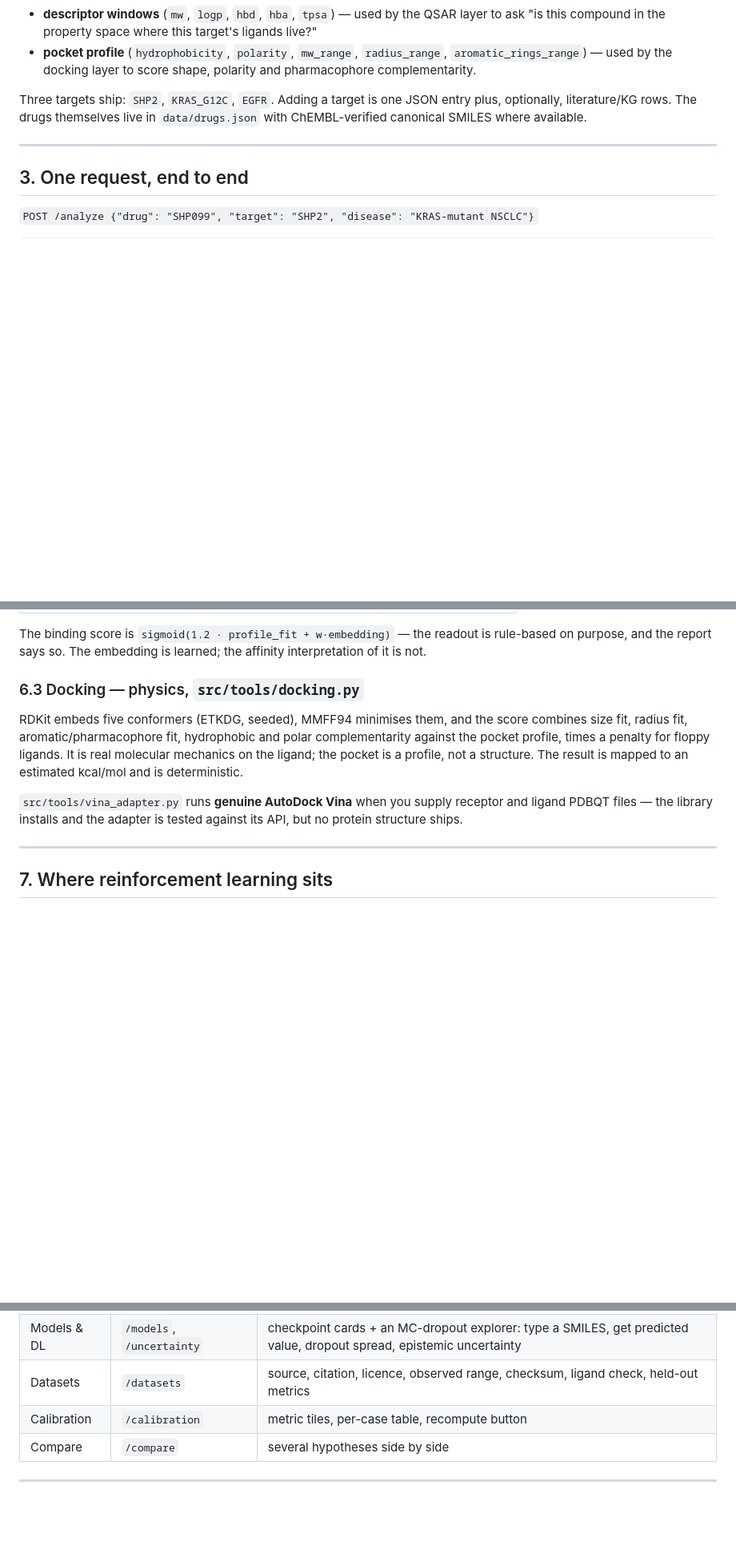
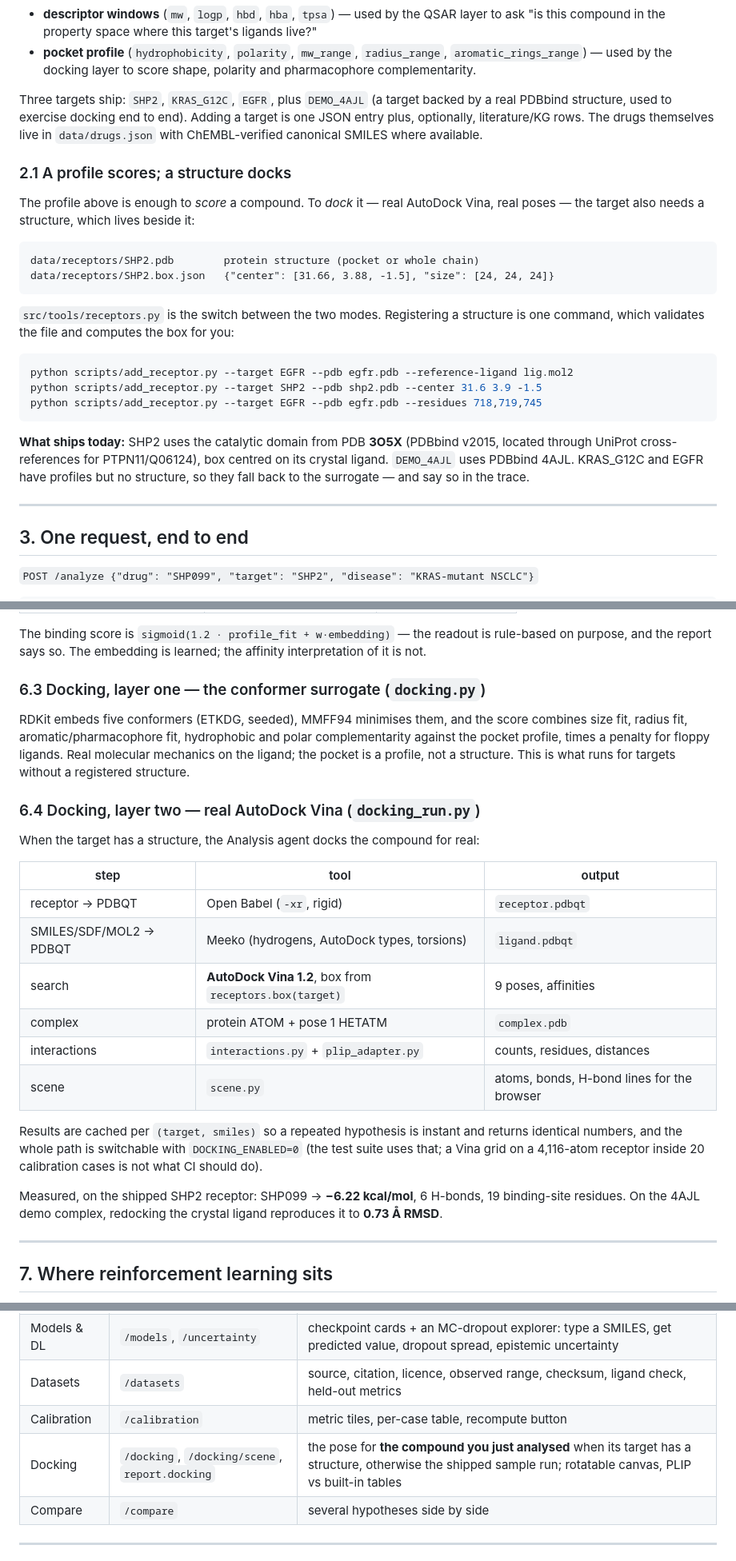
Before and after one commit to priyanshab630-source/MEDSCRIPTAI-ONCO, a Markdown page: docs/ARCHITECTURE.md, 3 parts joined by grey strips. Shown at 80% size. Rendered like a GitHub page; blank space fills up the shorter version.

````diff
--- a/docs/ARCHITECTURE.md
+++ b/docs/ARCHITECTURE.md
@@ -54,9 +54,34 @@ guessed:
   `aromatic_rings_range`) — used by the docking layer to score shape, polarity and
   pharmacophore complementarity.
 
-Three targets ship: `SHP2`, `KRAS_G12C`, `EGFR`. Adding a target is one JSON entry plus,
-optionally, literature/KG rows. The drugs themselves live in `data/drugs.json` with
-ChEMBL-verified canonical SMILES where available.
+Three targets ship: `SHP2`, `KRAS_G12C`, `EGFR`, plus `DEMO_4AJL` (a target backed by
+a real PDBbind structure, used to exercise docking end to end). Adding a target is one
+JSON entry plus, optionally, literature/KG rows. The drugs themselves live in
+`data/drugs.json` with ChEMBL-verified canonical SMILES where available.
+
+### 2.1 A profile scores; a structure docks
+
+The profile above is enough to *score* a compound. To *dock* it — real AutoDock Vina,
+real poses — the target also needs a structure, which lives beside it:
+
+```
+data/receptors/SHP2.pdb        protein structure (pocket or whole chain)
+data/receptors/SHP2.box.json   {"center": [31.66, 3.88, -1.5], "size": [24, 24, 24]}
+```
+
+`src/tools/receptors.py` is the switch between the two modes. Registering a structure is
+one command, which validates the file and computes the box for you:
+
+```bash
+python scripts/add_receptor.py --target EGFR --pdb egfr.pdb --reference-ligand lig.mol2
+python scripts/add_receptor.py --target SHP2 --pdb shp2.pdb --center 31.6 3.9 -1.5
+python scripts/add_receptor.py --target EGFR --pdb egfr.pdb --residues 718,719,745
+```
+
+**What ships today:** SHP2 uses the catalytic domain from PDB **3O5X** (PDBbind v2015,
+located through UniProt cross-references for PTPN11/Q06124), box centred on its crystal
+ligand. `DEMO_4AJL` uses PDBbind 4AJL. KRAS_G12C and EGFR have profiles but no
+structure, so they fall back to the surrogate — and say so in the trace.
 
 ---
 
@@ -214,17 +247,35 @@ The binding score is `sigmoid(1.2 · profile_fit + w·embedding)` — the readou
 rule-based on purpose, and the report says so. The embedding is learned; the affinity
 interpretation of it is not.
 
-### 6.3 Docking — physics, `src/tools/docking.py`
+### 6.3 Docking, layer one — the conformer surrogate (`docking.py`)
 
 RDKit embeds five conformers (ETKDG, seeded), MMFF94 minimises them, and the score
 combines size fit, radius fit, aromatic/pharmacophore fit, hydrophobic and polar
-complementarity against the pocket profile, times a penalty for floppy ligands. It is
-real molecular mechanics on the ligand; the pocket is a profile, not a structure. The
-result is mapped to an estimated kcal/mol and is deterministic.
+complementarity against the pocket profile, times a penalty for floppy ligands. Real
+molecular mechanics on the ligand; the pocket is a profile, not a structure. This is what
+runs for targets without a registered structure.
 
-`src/tools/vina_adapter.py` runs **genuine AutoDock Vina** when you supply receptor and
-ligand PDBQT files — the library installs and the adapter is tested against its API, but
-no protein structure ships.
+### 6.4 Docking, layer two — real AutoDock Vina (`docking_run.py`)
+
+When the target has a structure, the Analysis agent docks the compound for real:
+
+| step | tool | output |
+|---|---|---|
+| receptor → PDBQT | Open Babel (`-xr`, rigid) | `receptor.pdbqt` |
+| SMILES/SDF/MOL2 → PDBQT | Meeko (hydrogens, AutoDock types, torsions) | `ligand.pdbqt` |
+| search | **AutoDock Vina 1.2**, box from `receptors.box(target)` | 9 poses, affinities |
+| complex | protein ATOM + pose 1 HETATM | `complex.pdb` |
+| interactions | `interactions.py` + `plip_adapter.py` | counts, residues, distances |
+| scene | `scene.py` | atoms, bonds, H-bond lines for the browser |
+
+Results are cached per `(target, smiles)` so a repeated hypothesis is instant and returns
+identical numbers, and the whole path is switchable with `DOCKING_ENABLED=0` (the test
+suite uses that; a Vina grid on a 4,116-atom receptor inside 20 calibration cases is not
+what CI should do).
+
+Measured, on the shipped SHP2 receptor: SHP099 → **−6.22 kcal/mol**, 6 H-bonds, 19
+binding-site residues. On the 4AJL demo complex, redocking the crystal ligand reproduces
+it to **0.73 Å RMSD**.
 
 ---
 
@@ -421,6 +472,7 @@ invented for the UI.
 | Models & DL | `/models`, `/uncertainty` | checkpoint cards + an MC-dropout explorer: type a SMILES, get predicted value, dropout spread, epistemic uncertainty |
 | Datasets | `/datasets` | source, citation, licence, observed range, checksum, ligand check, held-out metrics |
 | Calibration | `/calibration` | metric tiles, per-case table, recompute button |
+| Docking | `/docking`, `/docking/scene`, `report.docking` | the pose for **the compound you just analysed** when its target has a structure, otherwise the shipped sample run; rotatable canvas, PLIP vs built-in tables |
 | Compare | `/compare` | several hypotheses side by side |
 
 ---
````
Also changed, not shown: other parts of docs/ARCHITECTURE.md (+44 -12 lines).
